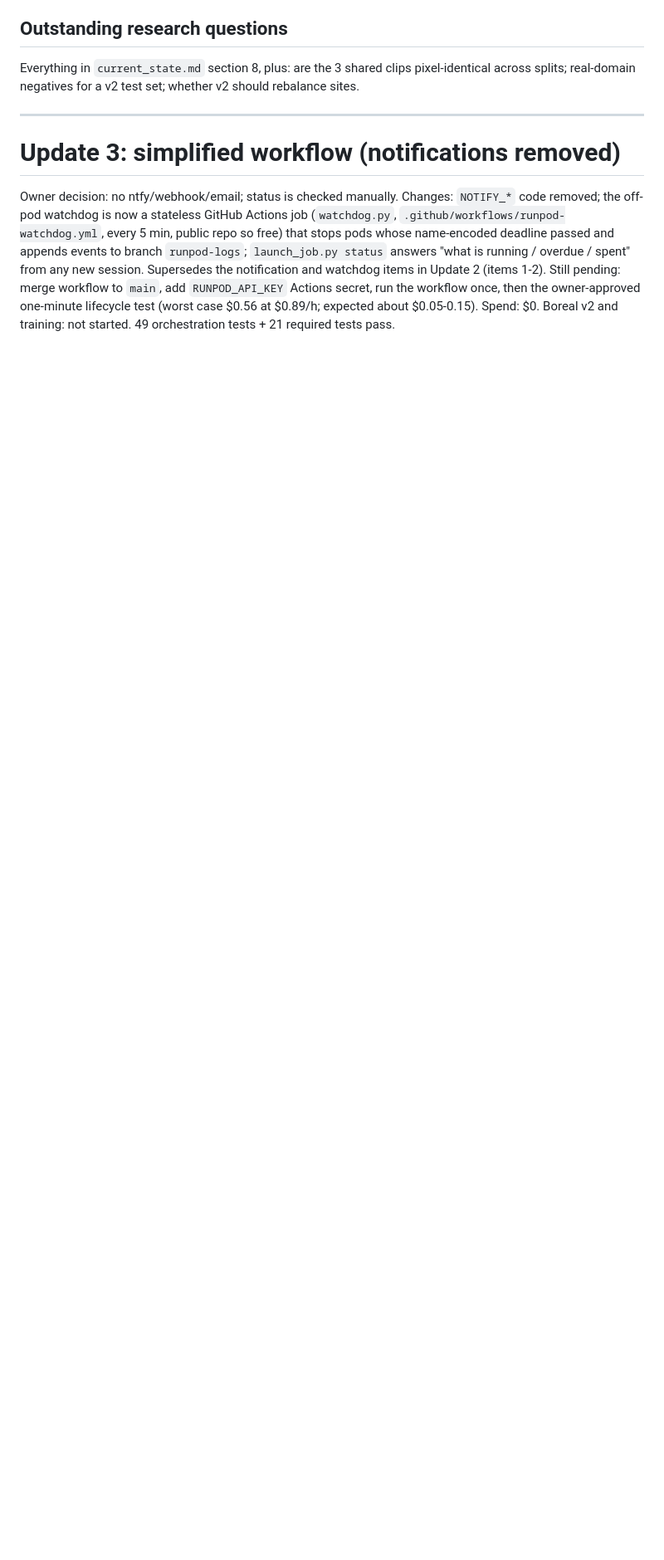
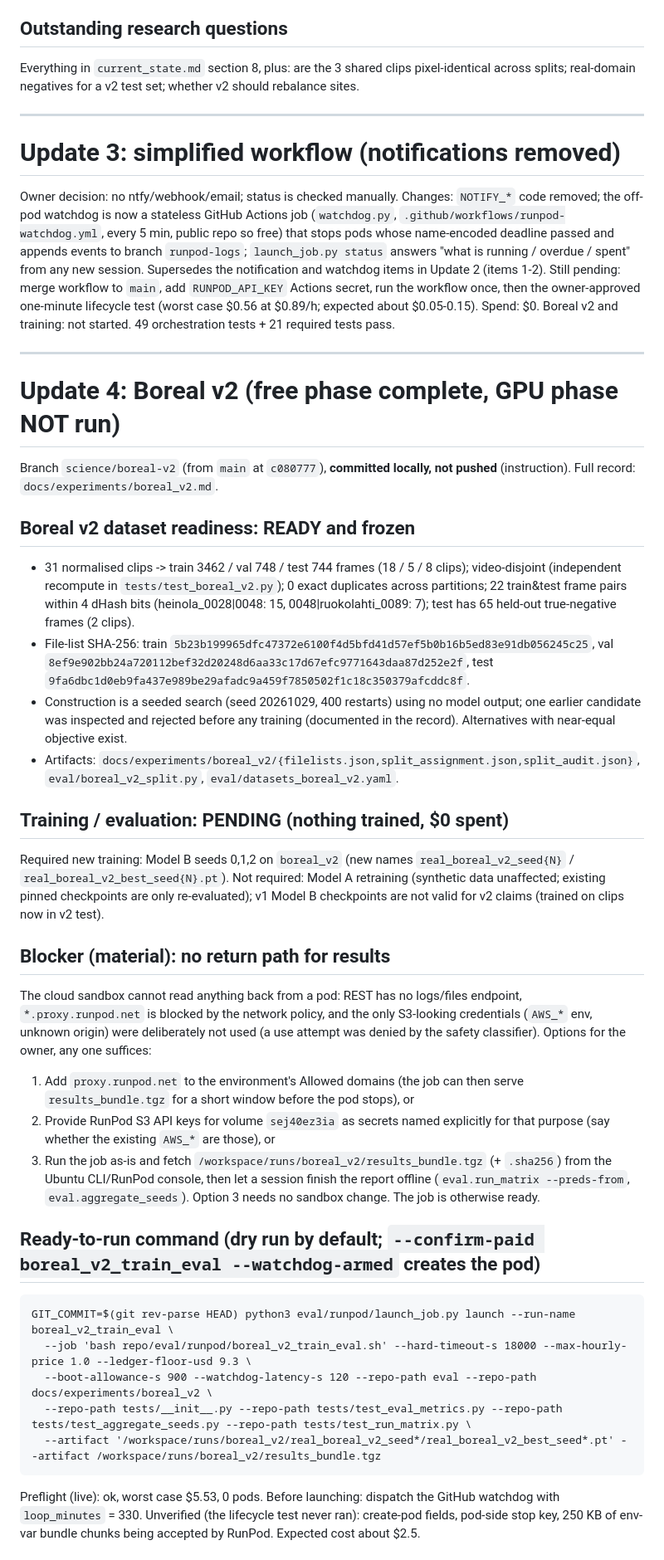
Before and after one commit to jabrogena5100/Ardupilot-UAV-YOLO, a Markdown page: docs/handoffs/from_cloud_2026-10-29.md, the part around one of its changes. Shown at 83% size. GitHub-like rendering; blank space fills up the shorter version.

````diff
--- a/docs/handoffs/from_cloud_2026-10-29.md
+++ b/docs/handoffs/from_cloud_2026-10-29.md
@@ -120,3 +120,36 @@ deadline passed and appends events to branch `runpod-logs`; `launch_job.py statu
 Supersedes the notification and watchdog items in Update 2 (items 1-2). Still pending: merge workflow to `main`, add `RUNPOD_API_KEY` Actions secret,
 run the workflow once, then the owner-approved one-minute lifecycle test (worst case $0.56 at $0.89/h; expected about $0.05-0.15). Spend: $0.
 Boreal v2 and training: not started. 49 orchestration tests + 21 required tests pass.
+
+---
+
+# Update 4: Boreal v2 (free phase complete, GPU phase NOT run)
+
+Branch `science/boreal-v2` (from `main` at `c080777`), **committed locally, not pushed** (instruction). Full record: `docs/experiments/boreal_v2.md`.
+
+## Boreal v2 dataset readiness: READY and frozen
+- 31 normalised clips -> train 3462 / val 748 / test 744 frames (18 / 5 / 8 clips); video-disjoint (independent recompute in `tests/test_boreal_v2.py`); 0 exact duplicates across partitions; 22 train&test frame pairs within 4 dHash bits (heinola_0028|0048: 15, 0048|ruokolahti_0089: 7); test has 65 held-out true-negative frames (2 clips).
+- File-list SHA-256: train `5b23b199965dfc47372e6100f4d5bfd41d57ef5b0b16b5ed83e91db056245c25`, val `8ef9e902bb24a720112bef32d20248d6aa33c17d67efc9771643daa87d252e2f`, test `9fa6dbc1d0eb9fa437e989be29afadc9a459f7850502f1c18c350379afcddc8f`.
+- Construction is a seeded search (seed 20261029, 400 restarts) using no model output; one earlier candidate was inspected and rejected before any training (documented in the record). Alternatives with near-equal objective exist.
+- Artifacts: `docs/experiments/boreal_v2/{filelists.json,split_assignment.json,split_audit.json}`, `eval/boreal_v2_split.py`, `eval/datasets_boreal_v2.yaml`.
+
+## Training / evaluation: PENDING (nothing trained, $0 spent)
+Required new training: Model B seeds 0,1,2 on `boreal_v2` (new names `real_boreal_v2_seed{N}` / `real_boreal_v2_best_seed{N}.pt`). Not required: Model A retraining (synthetic data unaffected; existing pinned checkpoints are only re-evaluated); v1 Model B checkpoints are not valid for v2 claims (trained on clips now in v2 test).
+
+## Blocker (material): no return path for results
+The cloud sandbox cannot read anything back from a pod: REST has no logs/files endpoint, `*.proxy.runpod.net` is blocked by the network policy, and the only S3-looking credentials (`AWS_*` env, unknown origin) were deliberately not used (a use attempt was denied by the safety classifier). Options for the owner, any one suffices:
+1. Add `proxy.runpod.net` to the environment's Allowed domains (the job can then serve `results_bundle.tgz` for a short window before the pod stops), or
+2. Provide RunPod S3 API keys for volume `sej40ez3ia` as secrets named explicitly for that purpose (say whether the existing `AWS_*` are those), or
+3. Run the job as-is and fetch `/workspace/runs/boreal_v2/results_bundle.tgz` (+ `.sha256`) from the Ubuntu CLI/RunPod console, then let a session finish the report offline (`eval.run_matrix --preds-from`, `eval.aggregate_seeds`).
+Option 3 needs no sandbox change. The job is otherwise ready.
+
+## Ready-to-run command (dry run by default; `--confirm-paid boreal_v2_train_eval --watchdog-armed` creates the pod)
+```
+GIT_COMMIT=$(git rev-parse HEAD) python3 eval/runpod/launch_job.py launch --run-name boreal_v2_train_eval \
+  --job 'bash repo/eval/runpod/boreal_v2_train_eval.sh' --hard-timeout-s 18000 --max-hourly-price 1.0 --ledger-floor-usd 9.3 \
+  --boot-allowance-s 900 --watchdog-latency-s 120 --repo-path eval --repo-path docs/experiments/boreal_v2 \
+  --repo-path tests/__init__.py --repo-path tests/test_eval_metrics.py --repo-path tests/test_aggregate_seeds.py --repo-path tests/test_run_matrix.py \
+  --artifact '/workspace/runs/boreal_v2/real_boreal_v2_seed*/real_boreal_v2_best_seed*.pt' --artifact /workspace/runs/boreal_v2/results_bundle.tgz
+```
+Preflight (live): ok, worst case $5.53, 0 pods. Before launching: dispatch the GitHub watchdog with `loop_minutes` = 330. Unverified (the lifecycle test never ran): create-pod fields, pod-side stop key, 250 KB of env-var bundle chunks being accepted by RunPod. Expected cost about $2.5.
+
````
Also changed, not shown: other parts of docs/handoffs/from_cloud_2026-10-29.md (+5 -0 lines), docs/experiments/boreal_v2.md (added, +62 -0 lines), docs/project-status.md (+8 -0 lines).
